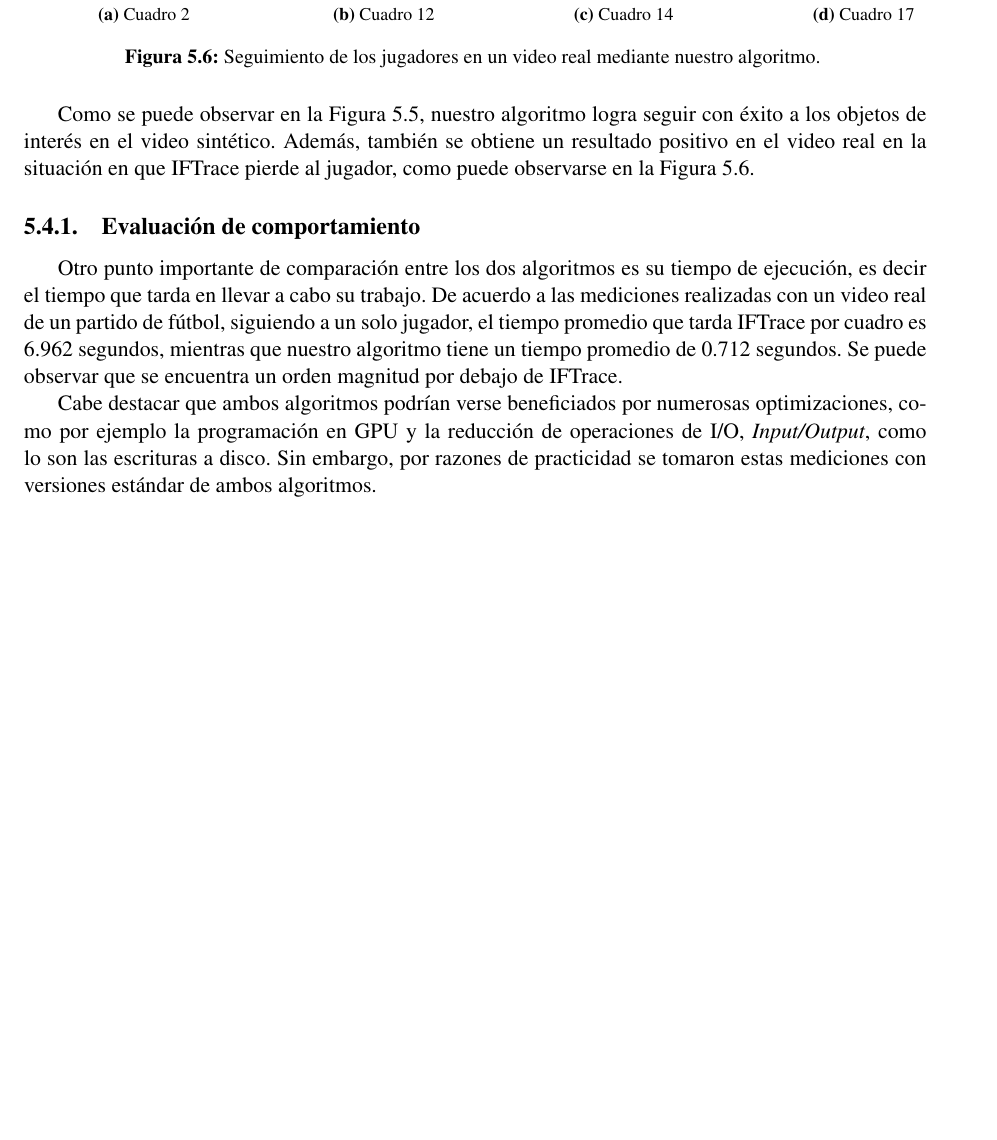
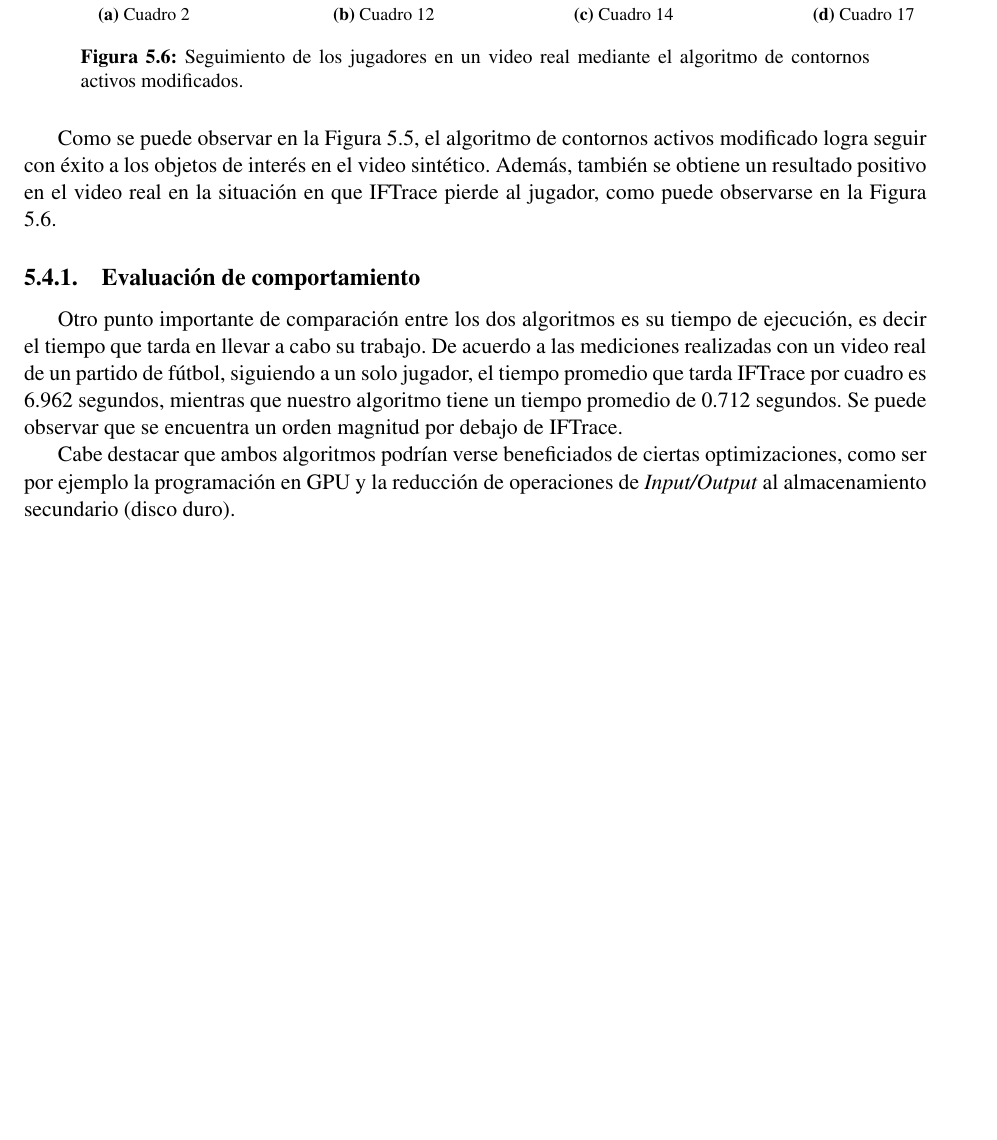
Before and after one commit to champo/proyecto-final, a LaTeX thesis (doc/outline.tex, which reads doc/parts/iftrace.tex): part of page 40 of 43, cut so that both start at the same text. Compiled offline with pdfLaTeX.

Commit message:
Revisado iftrace + formatting

```diff
--- a/doc/parts/iftrace.tex
+++ b/doc/parts/iftrace.tex
@@ -85,26 +93,32 @@ puede sacarlo. Este tipo de correción semi-supervisada no está contemplada en
         \subfloat[Cuadro 17]{\includegraphics[width = 1.5in]{./images/cropped_rendered017.png}}
     \end{tabular}
     %% NASTY hack to make refernce work with figures and subfigures, put \label inside \caption env, little bird told me
-    \caption{Seguimiento de los jugadores en un video real mediante nuestro algoritmo.
-    \label{fig:boca-activeContour}}
+    \caption{Seguimiento de los jugadores en un video real mediante el algoritmo de contornos activos modificados.
+    \label{fig:boca-activeContour}
+    }
 \end{figure}
 
-Como se puede observar en la Figura \ref{fig:happy-occluded-activeContour}, nuestro algoritmo logra seguir con éxito a los objetos
-de interés en el video sintético. Además, también se obtiene un resultado positivo en el video real en la situación en que IFTrace
-pierde al jugador, como puede observarse en la Figura \ref{fig:boca-activeContour}.
+Como se puede observar en la Figura \ref{fig:happy-occluded-activeContour},
+el algoritmo de contornos activos modificado logra seguir con éxito a los
+objetos de interés en el video sintético. Además, también se obtiene un
+resultado positivo en el video real en la situación en que IFTrace pierde al
+jugador, como puede observarse en la Figura \ref{fig:boca-activeContour}.
 
 \subsection{Evaluación de comportamiento}
 
-Otro punto importante de comparación entre los dos algoritmos es su tiempo de ejecución, es decir el tiempo que tarda en llevar a cabo su trabajo.
-De acuerdo a las mediciones realizadas con un video real de un partido de fútbol, siguiendo a un solo jugador, el tiempo promedio que
-tarda IFTrace por cuadro es 6.962 segundos, mientras que nuestro algoritmo tiene un tiempo promedio de 0.712 segundos. Se puede observar que
+Otro punto importante de comparación entre los dos algoritmos es su tiempo de
+ejecución, es decir el tiempo que tarda en llevar a cabo su trabajo.  De
+acuerdo a las mediciones realizadas con un video real de un partido de fútbol,
+siguiendo a un solo jugador, el tiempo promedio que tarda IFTrace por cuadro es
+6.962 segundos, mientras que nuestro algoritmo tiene un tiempo promedio de
+0.712 segundos. Se puede observar que se encuentra un orden magnitud por debajo
+de IFTrace.
 %% 6.9628571428571435 si quieren los decimales
 %% TODO verificar nuestro numero!!!
-se encuentra un orden magnitud por debajo de IFTrace.
 
-Cabe destacar que ambos algoritmos podrían verse beneficiados por numerosas optimizaciones, como por ejemplo la programación
-en GPU y la reducción de operaciones de I/O, \textit{Input/Output}, como lo son las escrituras a disco. Sin embargo, por razones de
-practicidad se tomaron estas mediciones con versiones estándar de ambos algoritmos.
+Cabe destacar que ambos algoritmos podrían verse beneficiados de ciertas
+optimizaciones, como ser por ejemplo la programación en GPU y la reducción de
+operaciones de \textit{Input/Output} al almacenamiento secundario (disco duro).
 
 % TODO Esto creo que probablemente terminemos sacandolo right? Que métrica podemos meter?!?!
 % - Comparación de nuestros resultados vs los de ellos (Métrica: cantidad de jugadores perdidos por frame -- o si se nos ocurre una mejor ambas o esa)
```
Also changed, not shown: doc/parts/iftrace.tex (42 more changed lines).
